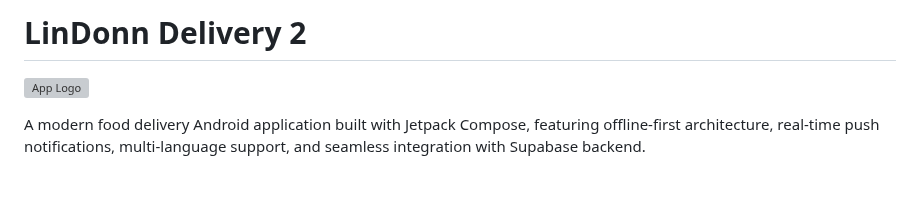
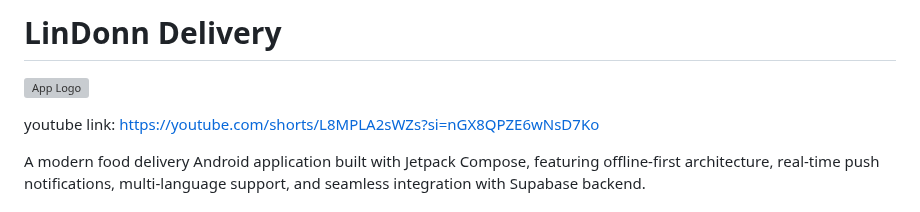
Before and after one commit to lunarsage/LinDonnDelivery2, a Markdown page: README.md, the part around the change. Drawn GitHub-style; blank space fills up the shorter version; grey boxes are pictures that could not be loaded.

```diff
--- a/README.md
+++ b/README.md
@@ -1,6 +1,8 @@
-# LinDonn Delivery 2
+# LinDonn Delivery
 
 ![App Logo](app/src/main/res/mipmap-xxxhdpi/ic_launcher.png)
+
+youtube link: https://youtube.com/shorts/L8MPLA2sWZs?si=nGX8QPZE6wNsD7Ko
 
 A modern food delivery Android application built with Jetpack Compose, featuring offline-first architecture, real-time push notifications, multi-language support, and seamless integration with Supabase backend.
 
```
